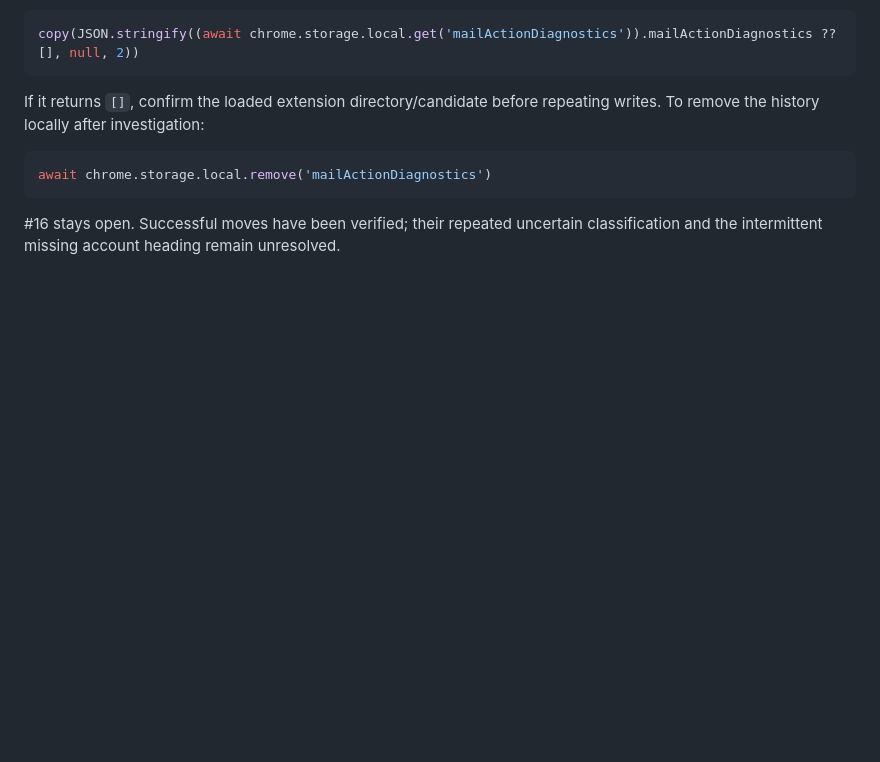
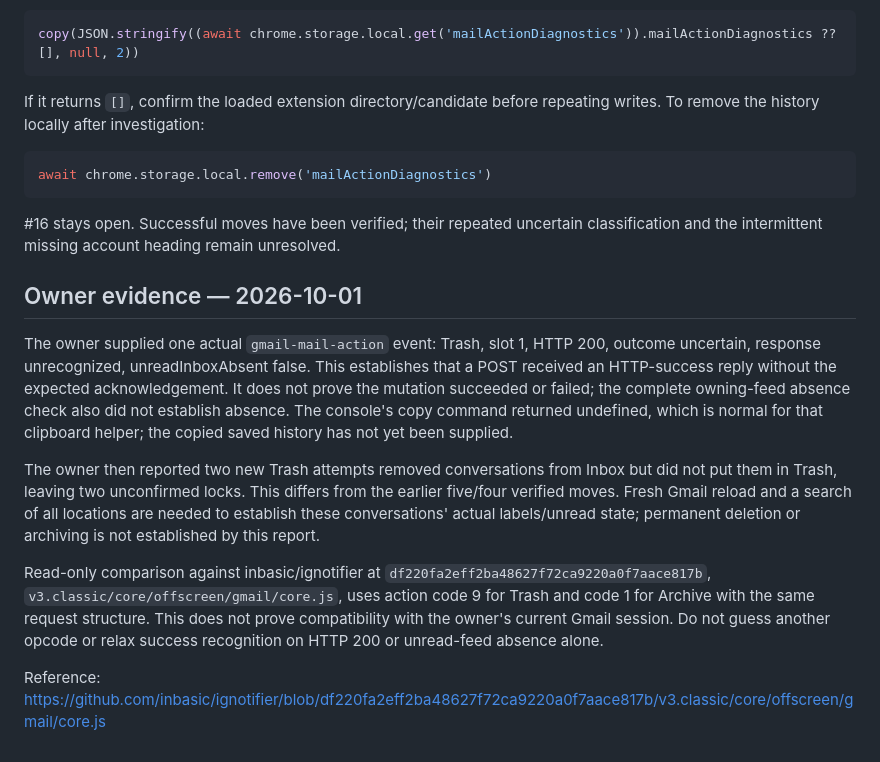
Before and after one commit to blind0wl/gmail-outlook-extension, a Markdown page: docs/acceptance/2026-10-01-saved-action-diagnostics.md, the part around the change. Rendered like a GitHub page; blank space fills up the shorter version.

Commit message:
docs: record unrecognized Gmail reply and disputed Trash destination

```diff
--- a/docs/acceptance/2026-10-01-saved-action-diagnostics.md
+++ b/docs/acceptance/2026-10-01-saved-action-diagnostics.md
@@ -54,3 +54,28 @@ await chrome.storage.local.remove('mailActionDiagnostics')
 
 #16 stays open. Successful moves have been verified; their repeated uncertain
 classification and the intermittent missing account heading remain unresolved.
+
+## Owner evidence — 2026-10-01
+
+The owner supplied one actual `gmail-mail-action` event: Trash, slot 1,
+HTTP 200, outcome uncertain, response unrecognized, unreadInboxAbsent false.
+This establishes that a POST received an HTTP-success reply without the expected
+acknowledgement. It does not prove the mutation succeeded or failed; the complete
+owning-feed absence check also did not establish absence. The console's copy
+command returned undefined, which is normal for that clipboard helper; the
+copied saved history has not yet been supplied.
+
+The owner then reported two new Trash attempts removed conversations from Inbox
+but did not put them in Trash, leaving two unconfirmed locks. This differs from
+the earlier five/four verified moves. Fresh Gmail reload and a search of all
+locations are needed to establish these conversations' actual labels/unread
+state; permanent deletion or archiving is not established by this report.
+
+Read-only comparison against inbasic/ignotifier at
+`df220fa2eff2ba48627f72ca9220a0f7aace817b`,
+`v3.classic/core/offscreen/gmail/core.js`, uses action code 9 for Trash and code
+1 for Archive with the same request structure. This does not prove compatibility
+with the owner's current Gmail session. Do not guess another opcode or relax
+success recognition on HTTP 200 or unread-feed absence alone.
+
+Reference: https://github.com/inbasic/ignotifier/blob/df220fa2eff2ba48627f72ca9220a0f7aace817b/v3.classic/core/offscreen/gmail/core.js
```
